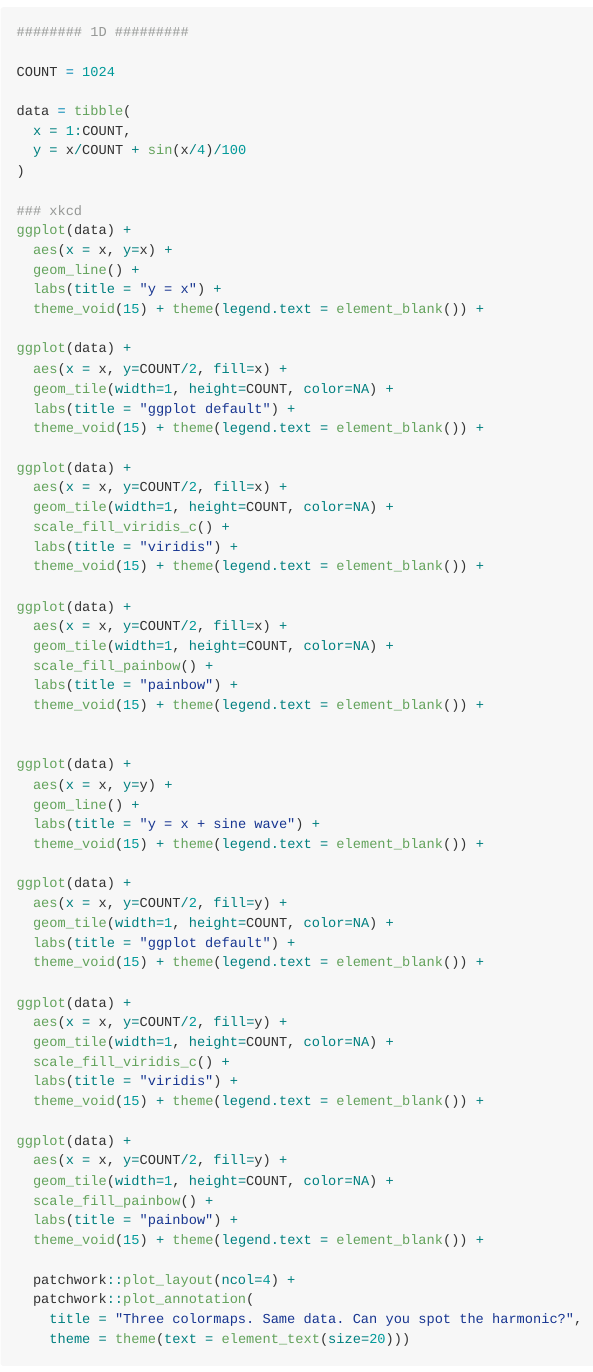
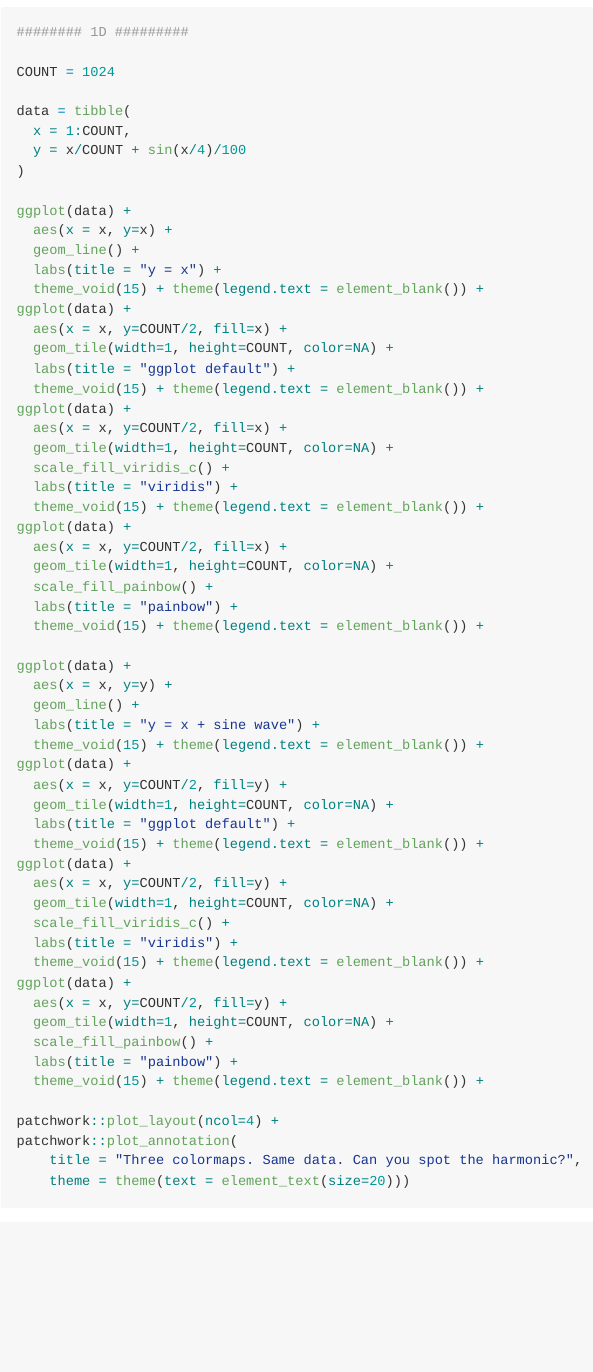
Before and after one commit to steveharoz/painbow, an R Markdown document (README.Rmd): the page in a window 1100 px wide, from 2030 px down. The pictures show the output file README.md that the author committed with the source, drawn offline in the style of GitHub.

Commit message:
cleanup readme

```diff
--- a/README.Rmd
+++ b/README.Rmd
@@ -191,26 +191,22 @@ data = tibble(
   y = x/COUNT + sin(x/4)/100
 )
 
-### xkcd
 ggplot(data) +
   aes(x = x, y=x) +
   geom_line() +
   labs(title = "y = x") +
   theme_void(15) + theme(legend.text = element_blank()) +
-
 ggplot(data) +
   aes(x = x, y=COUNT/2, fill=x) +
   geom_tile(width=1, height=COUNT, color=NA) +
   labs(title = "ggplot default") +
   theme_void(15) + theme(legend.text = element_blank()) +
-
 ggplot(data) +
   aes(x = x, y=COUNT/2, fill=x) +
   geom_tile(width=1, height=COUNT, color=NA) +
   scale_fill_viridis_c() +
   labs(title = "viridis") +
   theme_void(15) + theme(legend.text = element_blank()) +
-
 ggplot(data) +
   aes(x = x, y=COUNT/2, fill=x) +
   geom_tile(width=1, height=COUNT, color=NA) +
```
Also changed, not shown: README.md, README.Rmd (14 more changed lines).
